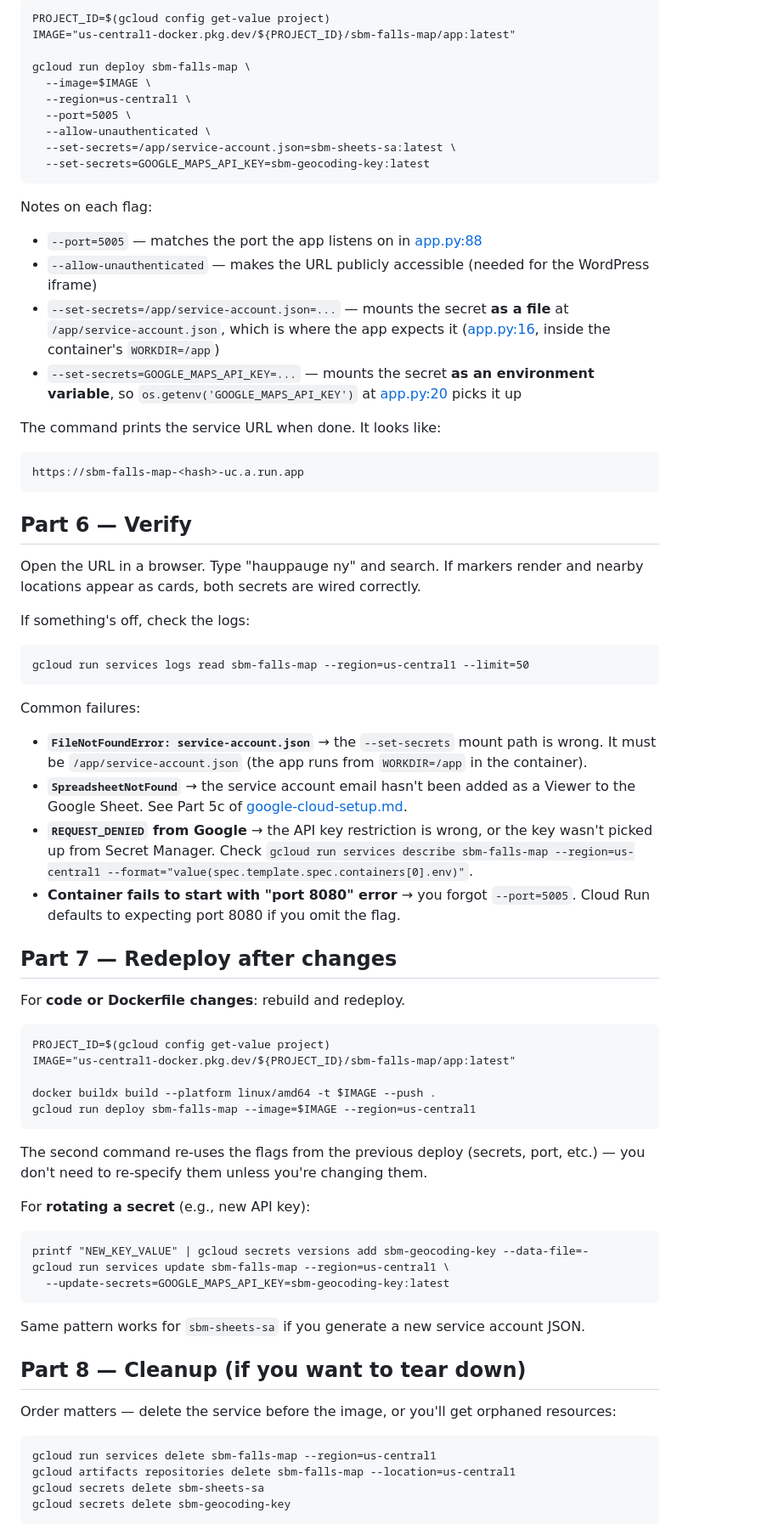
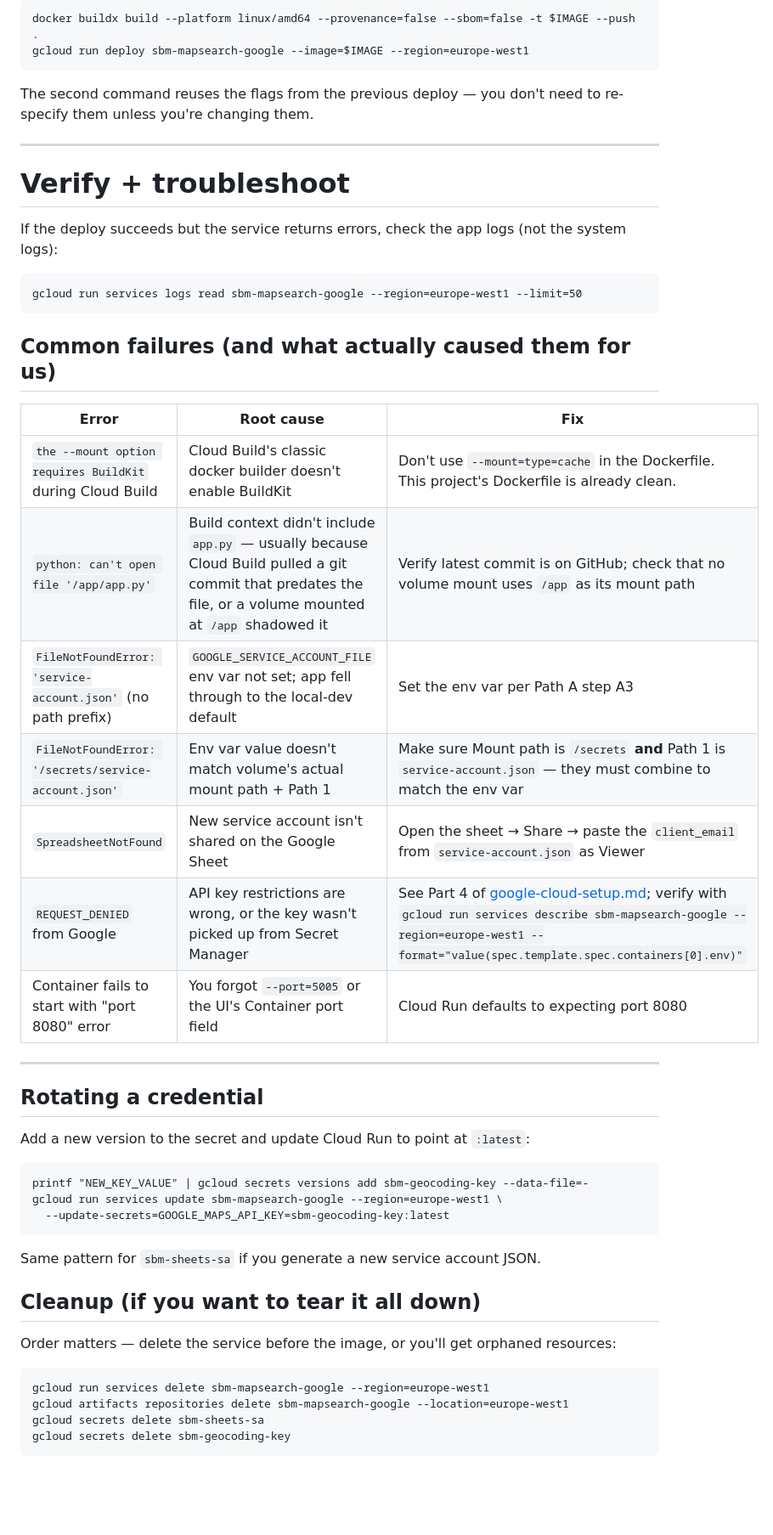
Before and after one commit to hantswilliams/sbm-mapsearch-google, a Markdown page: docs/deploy-cloud-run.md, the part around one of its changes. Shown at 85% size. Drawn GitHub-style; blank space fills up the shorter version.

Commit message:
updated cloud run instruc

````diff
--- a/docs/deploy-cloud-run.md
+++ b/docs/deploy-cloud-run.md
@@ -131,75 +215,54 @@ Cloud Build zips your source, builds the image in a GCP VM, and pushes it to Art
 
 ```
-PROJECT_ID=$(gcloud config get-value project)
-IMAGE="us-central1-docker.pkg.dev/${PROJECT_ID}/sbm-falls-map/app:latest"
-
-gcloud run deploy sbm-falls-map \
-  --image=$IMAGE \
-  --region=us-central1 \
-  --port=5005 \
-  --allow-unauthenticated \
-  --set-secrets=/app/service-account.json=sbm-sheets-sa:latest \
-  --set-secrets=GOOGLE_MAPS_API_KEY=sbm-geocoding-key:latest
+docker buildx build --platform linux/amd64 --provenance=false --sbom=false -t $IMAGE --push .
+gcloud run deploy sbm-mapsearch-google --image=$IMAGE --region=europe-west1
 ```
 
-Notes on each flag:
-- `--port=5005` — matches the port the app listens on in [app.py:88](../app.py#L88)
-- `--allow-unauthenticated` — makes the URL publicly accessible (needed for the WordPress iframe)
-- `--set-secrets=/app/service-account.json=...` — mounts the secret **as a file** at `/app/service-account.json`, which is where the app expects it ([app.py:16](../app.py#L16), inside the container's `WORKDIR=/app`)
-- `--set-secrets=GOOGLE_MAPS_API_KEY=...` — mounts the secret **as an environment variable**, so `os.getenv('GOOGLE_MAPS_API_KEY')` at [app.py:20](../app.py#L20) picks it up
+The second command reuses the flags from the previous deploy — you don't need to re-specify them unless you're changing them.
 
-The command prints the service URL when done. It looks like:
+---
+
+# Verify + troubleshoot
+
+If the deploy succeeds but the service returns errors, check the app logs (not the system logs):
+
 ```
-https://sbm-falls-map-<hash>-uc.a.run.app
+gcloud run services logs read sbm-mapsearch-google --region=europe-west1 --limit=50
 ```
 
-## Part 6 — Verify
+## Common failures (and what actually caused them for us)
 
-Open the URL in a browser. Type "hauppauge ny" and search. If markers render and nearby locations appear as cards, both secrets are wired correctly.
+| Error | Root cause | Fix |
+|---|---|---|
+| `the --mount option requires BuildKit` during Cloud Build | Cloud Build's classic docker builder doesn't enable BuildKit | Don't use `--mount=type=cache` in the Dockerfile. This project's Dockerfile is already clean. |
+| `python: can't open file '/app/app.py'` | Build context didn't include `app.py` — usually because Cloud Build pulled a git commit that predates the file, or a volume mounted at `/app` shadowed it | Verify latest commit is on GitHub; check that no volume mount uses `/app` as its mount path |
+| `FileNotFoundError: 'service-account.json'` (no path prefix) | `GOOGLE_SERVICE_ACCOUNT_FILE` env var not set; app fell through to the local-dev default | Set the env var per Path A step A3 |
+| `FileNotFoundError: '/secrets/service-account.json'` | Env var value doesn't match volume's actual mount path + Path 1 | Make sure Mount path is `/secrets` **and** Path 1 is `service-account.json` — they must combine to match the env var |
+| `SpreadsheetNotFound` | New service account isn't shared on the Google Sheet | Open the sheet → Share → paste the `client_email` from `service-account.json` as Viewer |
+| `REQUEST_DENIED` from Google | API key restrictions are wrong, or the key wasn't picked up from Secret Manager | See Part 4 of [google-cloud-setup.md](google-cloud-setup.md); verify with `gcloud run services describe sbm-mapsearch-google --region=europe-west1 --format="value(spec.template.spec.containers[0].env)"` |
+| Container fails to start with "port 8080" error | You forgot `--port=5005` or the UI's Container port field | Cloud Run defaults to expecting port 8080 |
 
-If something's off, check the logs:
+---
 
-```
-gcloud run services logs read sbm-falls-map --region=us-central1 --limit=50
-```
+## Rotating a credential
 
-Common failures:
-- **`FileNotFoundError: service-account.json`** → the `--set-secrets` mount path is wrong. It must be `/app/service-account.json` (the app runs from `WORKDIR=/app` in the container).
-- **`SpreadsheetNotFound`** → the service account email hasn't been added as a Viewer to the Google Sheet. See Part 5c of [google-cloud-setup.md](google-cloud-setup.md).
-- **`REQUEST_DENIED` from Google** → the API key restriction is wrong, or the key wasn't picked up from Secret Manager. Check `gcloud run services describe sbm-falls-map --region=us-central1 --format="value(spec.template.spec.containers[0].env)"`.
-- **Container fails to start with "port 8080" error** → you forgot `--port=5005`. Cloud Run defaults to expecting port 8080 if you omit the flag.
-
-## Part 7 — Redeploy after changes
-
-For **code or Dockerfile changes**: rebuild and redeploy.
-
-```
-PROJECT_ID=$(gcloud config get-value project)
-IMAGE="us-central1-docker.pkg.dev/${PROJECT_ID}/sbm-falls-map/app:latest"
-
-docker buildx build --platform linux/amd64 -t $IMAGE --push .
-gcloud run deploy sbm-falls-map --image=$IMAGE --region=us-central1
-```
-
-The second command re-uses the flags from the previous deploy (secrets, port, etc.) — you don't need to re-specify them unless you're changing them.
-
-For **rotating a secret** (e.g., new API key):
+Add a new version to the secret and update Cloud Run to point at `:latest`:
 
 ```
 printf "NEW_KEY_VALUE" | gcloud secrets versions add sbm-geocoding-key --data-file=-
-gcloud run services update sbm-falls-map --region=us-central1 \
+gcloud run services update sbm-mapsearch-google --region=europe-west1 \
   --update-secrets=GOOGLE_MAPS_API_KEY=sbm-geocoding-key:latest
 ```
 
-Same pattern works for `sbm-sheets-sa` if you generate a new service account JSON.
+Same pattern for `sbm-sheets-sa` if you generate a new service account JSON.
 
-## Part 8 — Cleanup (if you want to tear down)
+## Cleanup (if you want to tear it all down)
 
 Order matters — delete the service before the image, or you'll get orphaned resources:
 
 ```
-gcloud run services delete sbm-falls-map --region=us-central1
-gcloud artifacts repositories delete sbm-falls-map --location=us-central1
+gcloud run services delete sbm-mapsearch-google --region=europe-west1
+gcloud artifacts repositories delete sbm-mapsearch-google --location=europe-west1
 gcloud secrets delete sbm-sheets-sa
 gcloud secrets delete sbm-geocoding-key
 ```
````
Also changed, not shown: other parts of docs/deploy-cloud-run.md (+159 -52 lines).
